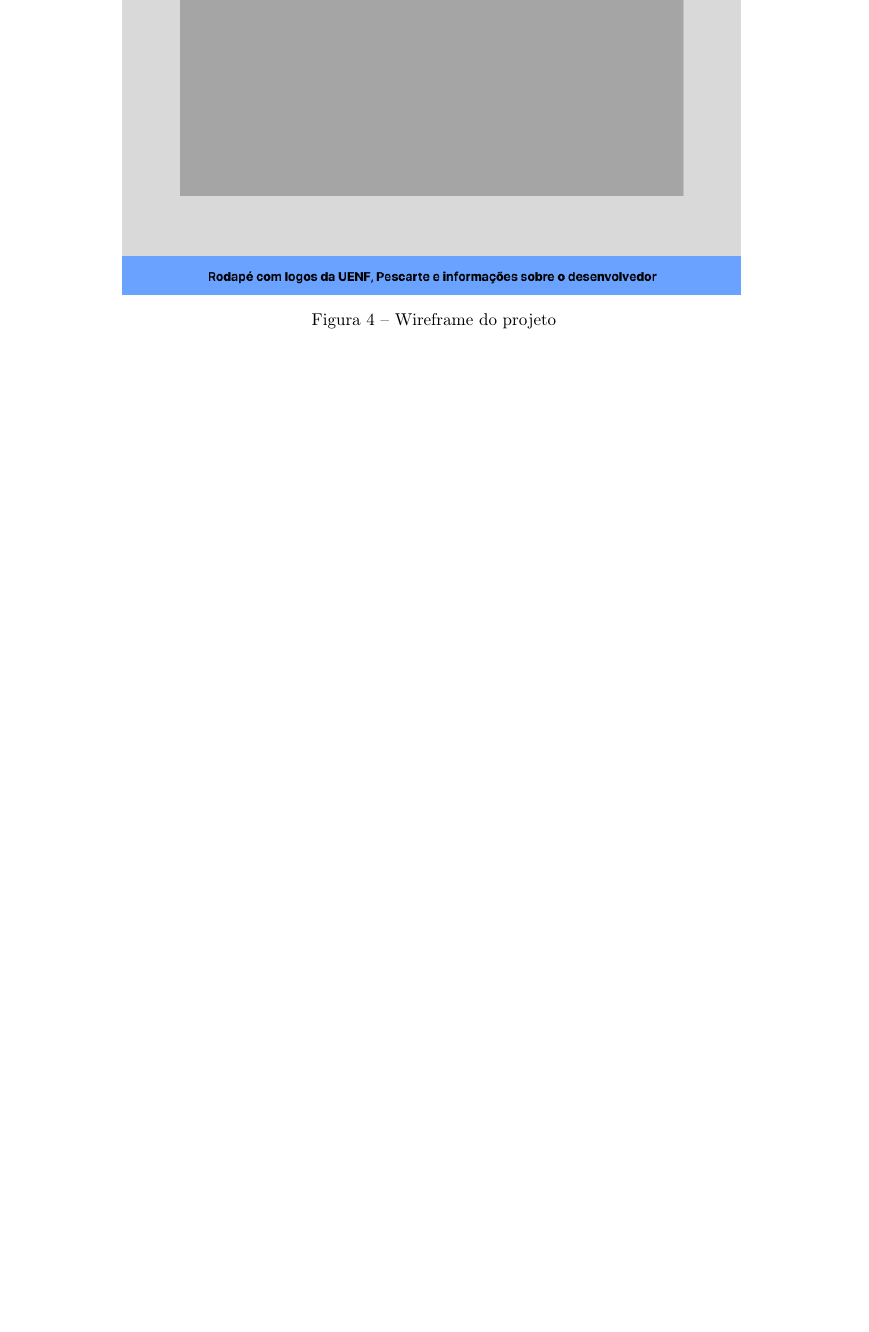
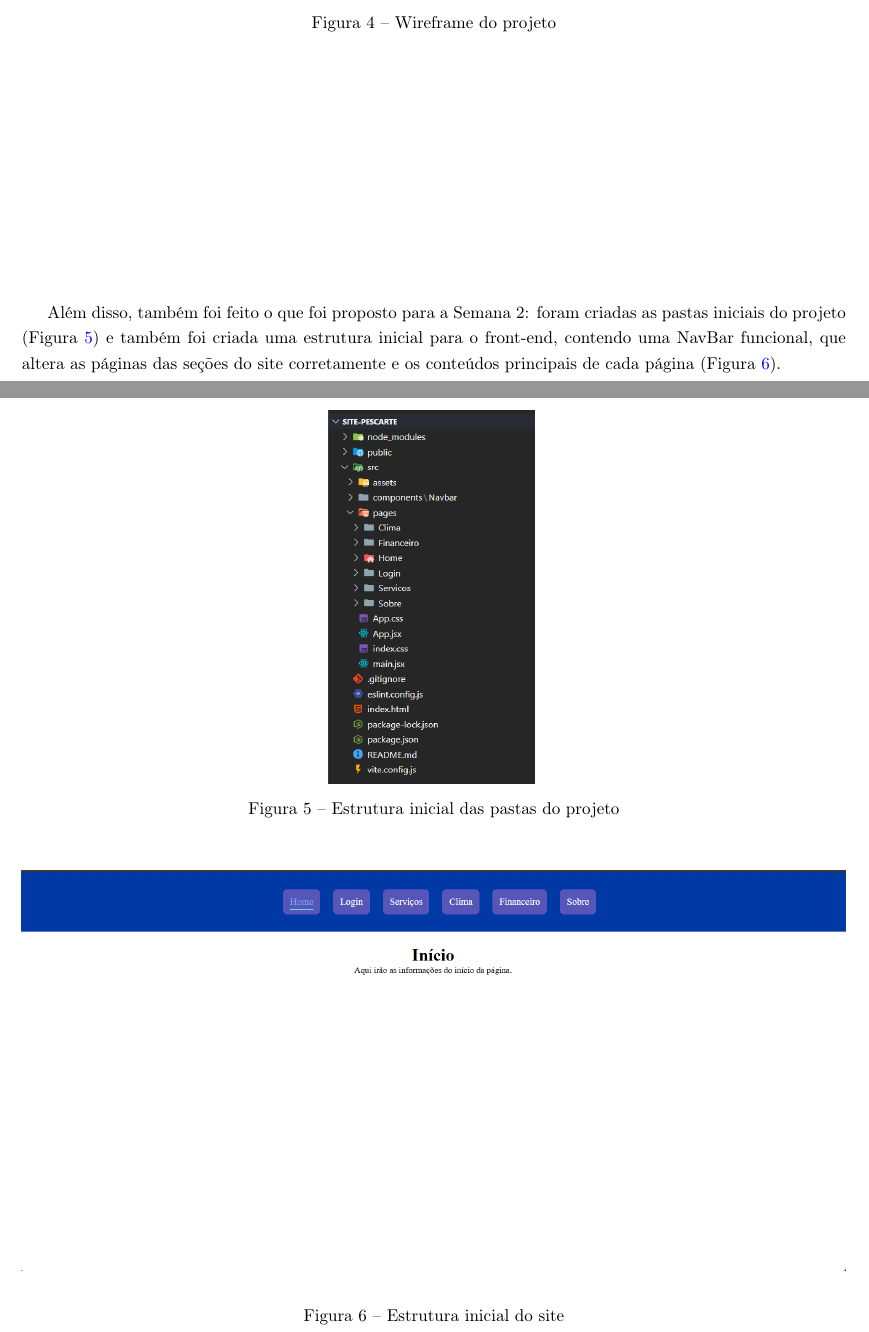
Before and after one commit to arthurcezarmol/projeto-POO-Dev, a LaTeX thesis (relatorio/main.tex): part of page 8 of 8 before the commit and two parts of pages 8 and 9 of 9 after it, the two joined at a grey line, cut so that both start at the same text, the shorter picture padded with empty space. Compiled offline with pdfLaTeX.

```diff
--- a/relatorio/main.tex
+++ b/relatorio/main.tex
@@ -187,4 +187,20 @@
     \label{fig:wireframe-projeto}
 \end{figure}
 
+Além disso, também foi feito o que foi proposto para a Semana 2: foram criadas as pastas iniciais do projeto (Figura \ref{fig:esqueleto-front-end}) e também foi criada uma estrutura inicial para o front-end, contendo uma NavBar funcional, que altera as páginas das seções do site corretamente e os conteúdos principais de cada página (Figura \ref{fig:estrutura-inicial-projeto}).
+
+\begin{figure}[H]
+    \centering
+    \includegraphics[width=0.25\linewidth]{imagens/esqueleto-front-end.png}
+    \caption{Estrutura inicial das pastas do projeto}
+    \label{fig:esqueleto-front-end}
+\end{figure}
+
+\begin{figure}[H]
+    \centering
+    \includegraphics[width=1.0\linewidth]{imagens/estrutura-inicial-projeto.png}
+    \caption{Estrutura inicial do site}
+    \label{fig:estrutura-inicial-projeto}
+\end{figure}
+
 \end{document}
```
Also changed, not shown: relatorio/imagens/esqueleto-front-end.png (added), relatorio/imagens/estrutura-inicial-projeto.png (added), relatorio/main.pdf, 1 other file.
